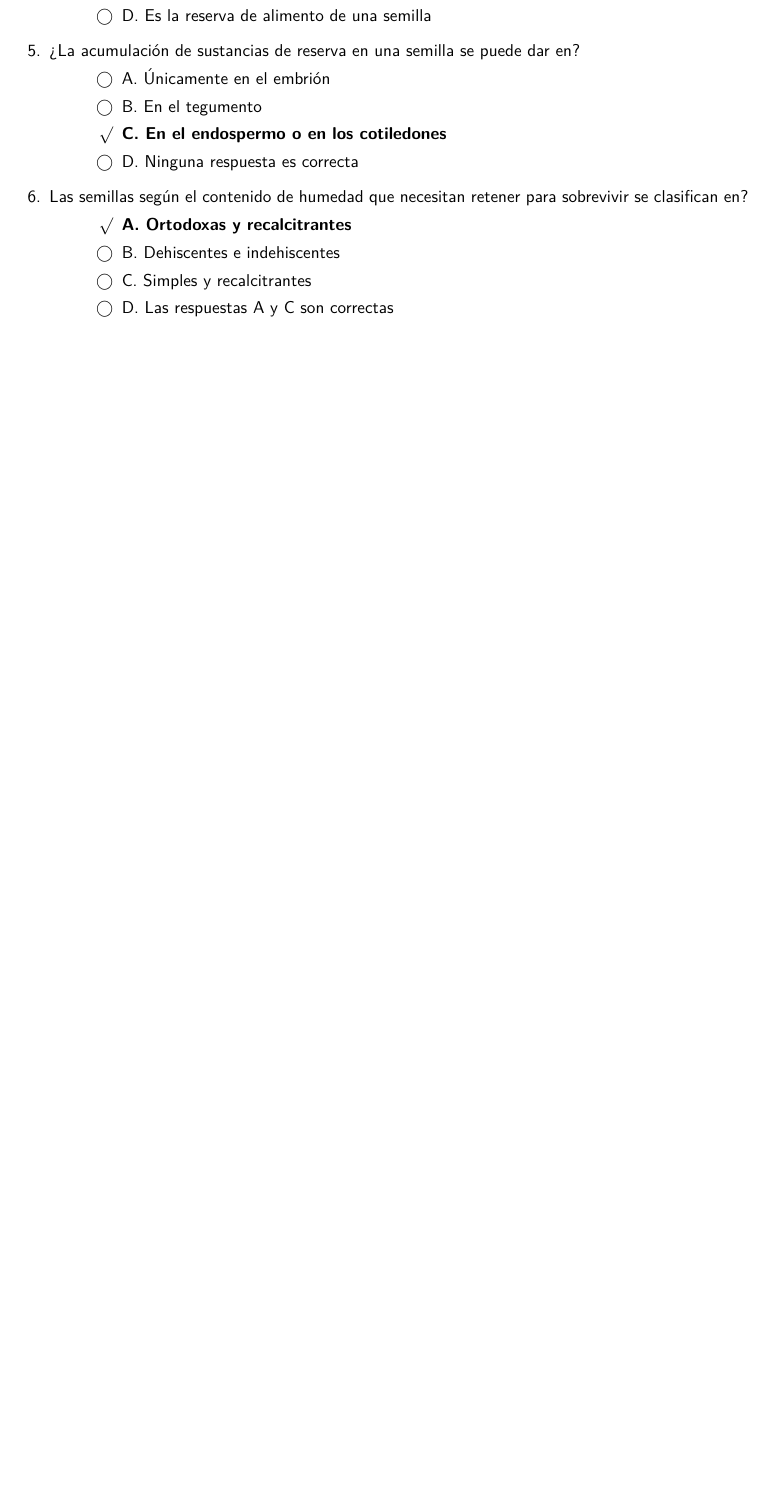
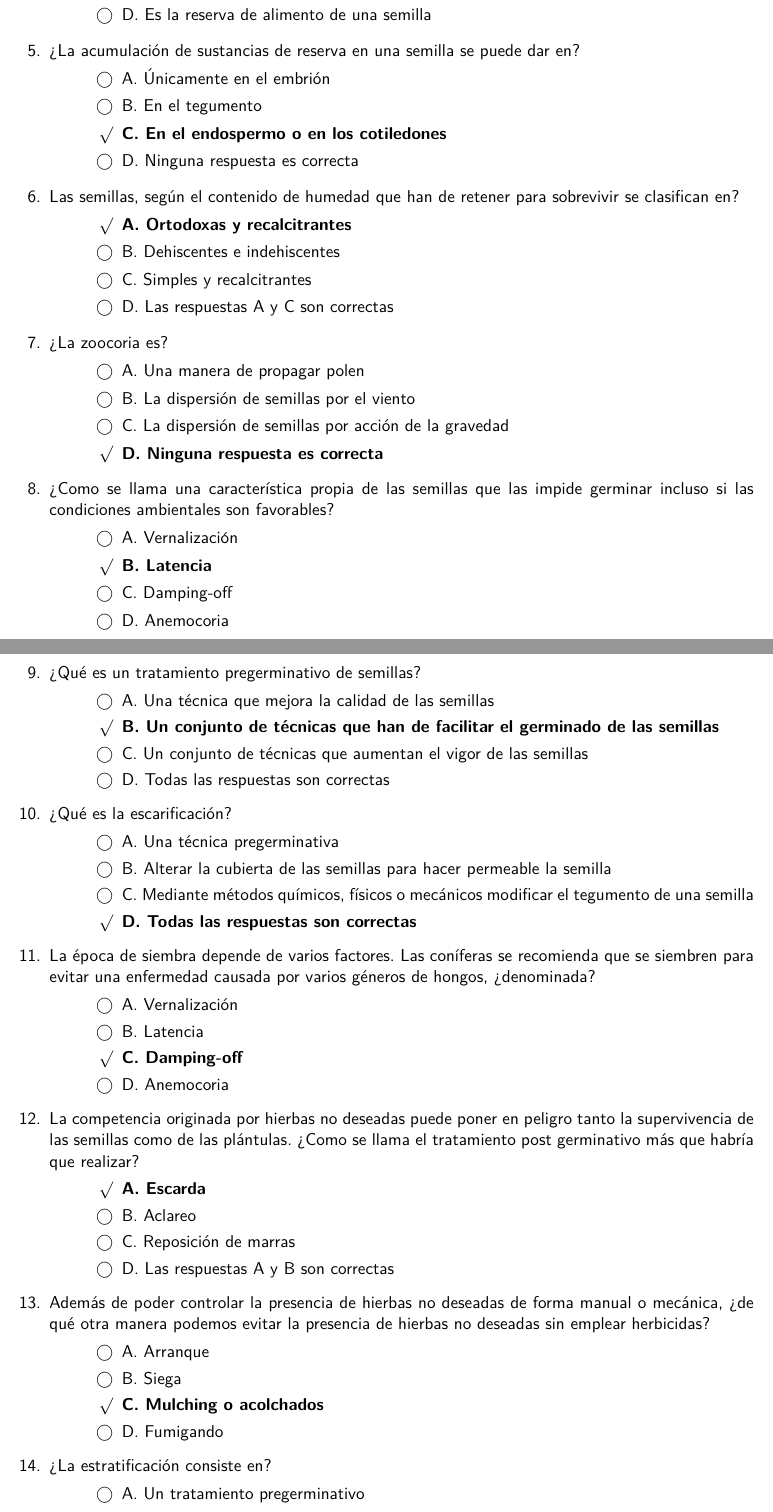
Before and after one commit to kroatoan-om/org-vivero, a LaTeX problem sheet (raw_tex/agau0110/mf1479/pnivel_1479.tex): part of page 7 of 7 before the commit and two parts of pages 7 and 8 of 9 after it, the two joined at a grey line, cut so that both start at the same text, the shorter picture padded with empty space. Compiled offline with pdfLaTeX.

Commit message:
C4 en 1479 casi terminado

```diff
--- a/raw_tex/agau0110/mf1479/pnivel_1479.tex
+++ b/raw_tex/agau0110/mf1479/pnivel_1479.tex
@@ -356,10 +356,79 @@ categoría de la familia?
     \choice D. Ninguna respuesta es correcta
   \end{checkboxes}
   % 6
-\question Las semillas según el contenido de humedad que necesitan retener para
+\question Las semillas, según el contenido de humedad que han de retener para
   sobrevivir se clasifican en?
   \begin{checkboxes}
     \CorrectChoice A. Ortodoxas y recalcitrantes
     \choice B. Dehiscentes e indehiscentes
     \choice C. Simples y recalcitrantes
     \choice D. Las respuestas A y C son correctas
+  \end{checkboxes}
+  % 7
+\question ¿La zoocoria es?
+  \begin{checkboxes}
+    \choice A. Una manera de propagar polen
+    \choice B. La dispersión de semillas por el viento
+    \choice C. La dispersión de semillas por acción de la gravedad
+    \CorrectChoice D. Ninguna respuesta es correcta
+  \end{checkboxes}
+  % 8
+\question ¿Como se llama una característica propia de las semillas que las impide germinar
+  incluso si las condiciones ambientales son favorables?
+  \begin{checkboxes}
+    \choice A. Vernalización
+    \CorrectChoice B. Latencia
+    \choice C. Damping-off
+    \choice D. Anemocoria
+  \end{checkboxes}
+\question ¿Qué es un tratamiento pregerminativo de semillas?
+  \begin{checkboxes}
+    \choice A. Una técnica que mejora la calidad de las semillas
+    \CorrectChoice B. Un conjunto de técnicas que han de facilitar el germinado de las
+    semillas
+    \choice C. Un conjunto de técnicas que aumentan el vigor de las semillas
+    \choice D. Todas las respuestas son correctas
+  \end{checkboxes}
+  % 9
+\question ¿Qué es la escarificación?
+  \begin{checkboxes}
+    \choice A. Una técnica pregerminativa
+    \choice B. Alterar la cubierta de las semillas para hacer permeable la semilla
+    \choice C. Mediante métodos químicos, físicos o mecánicos modificar el tegumento de
+    una semilla
+    \CorrectChoice D. Todas las respuestas son correctas
+  \end{checkboxes}
+  % 10
+\question La época de siembra depende de varios factores. Las coníferas se recomienda que
+  se siembren para evitar una enfermedad causada por varios géneros de hongos, ¿denominada?
+  \begin{checkboxes}
+    \choice A. Vernalización
+    \choice B. Latencia
+    \CorrectChoice C. Damping-off
+    \choice D. Anemocoria
+  \end{checkboxes}
+  % 11
+\question La competencia originada por hierbas no deseadas puede poner en peligro tanto la
+  supervivencia de las semillas como de las plántulas. ¿Como se llama el tratamiento post
+  germinativo más que habría que realizar?
+  \begin{checkboxes}
+    \CorrectChoice A. Escarda
+    \choice B. Aclareo
+    \choice C. Reposición de marras
+    \choice D. Las respuestas A y B son correctas
+  \end{checkboxes}
+  % 12
+\question Además de poder controlar la presencia de hierbas no deseadas de forma manual o
+  mecánica, ¿de qué otra manera podemos evitar la presencia de hierbas no deseadas sin
+  emplear herbicidas?
+  \begin{checkboxes}
+    \choice A. Arranque
+    \choice B. Siega
+    \CorrectChoice C. Mulching o acolchados
+    \choice D. Fumigando
+  \end{checkboxes}
+  % 13
+\question ¿La estratificación consiste en?
+  \begin{checkboxes}
+    \choice A. Un tratamiento pregerminativo
+    \choice B. Colocar las semillas embebidas en agua o en estratos húmedos
@@ -365,0 +446 @@ categoría de la familia?
+    \choice D. Todas las respuestas son correctas
```
Also changed, not shown: mf1479_prodplanta/img_1479/acodo.jpg (deleted), mf1479_prodplanta/img_1479/cambium.png (added), mf1479_prodplanta/img_1479/hoja_compuesta.png (deleted), mf1479_prodplanta/img_1479/injertos_pua.jpg (added), mf1479_prodplanta/img_1479/injertoyema_escudete.png (added), raw_tex/agau0110/mf1479/pnivel_1479.tex (45 more changed lines), 1 other file.
